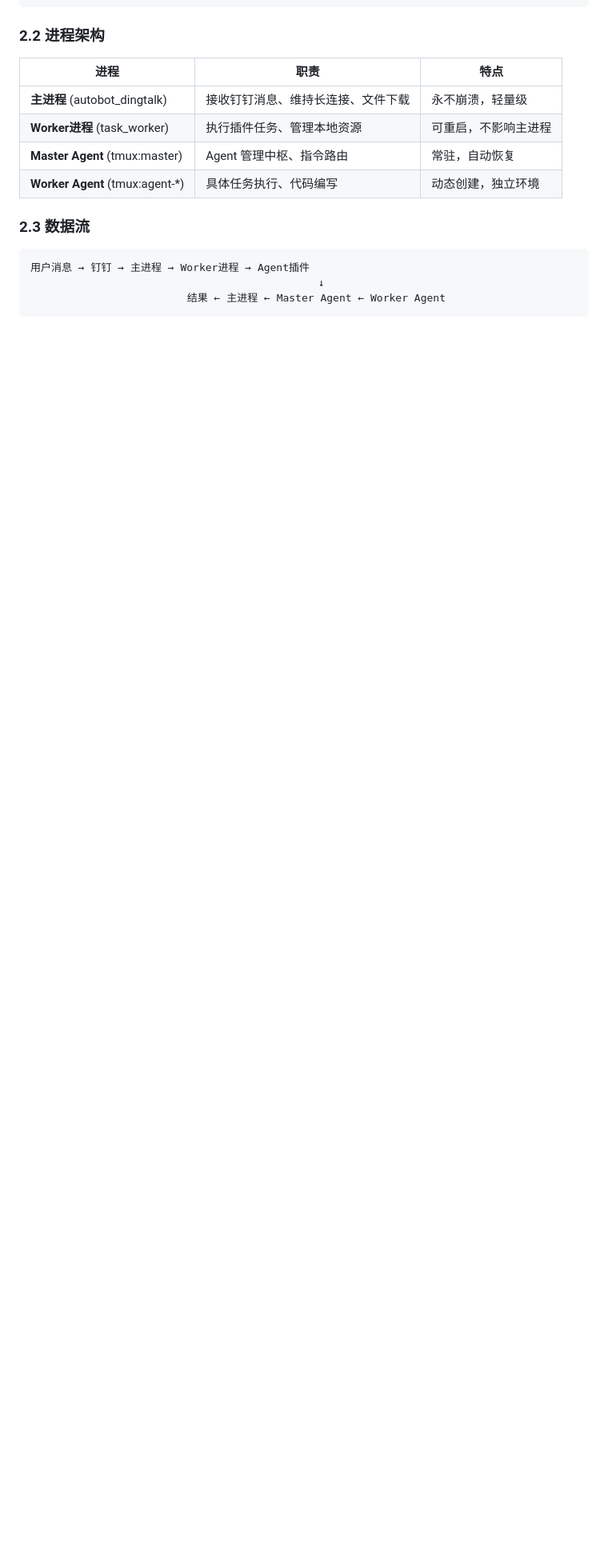
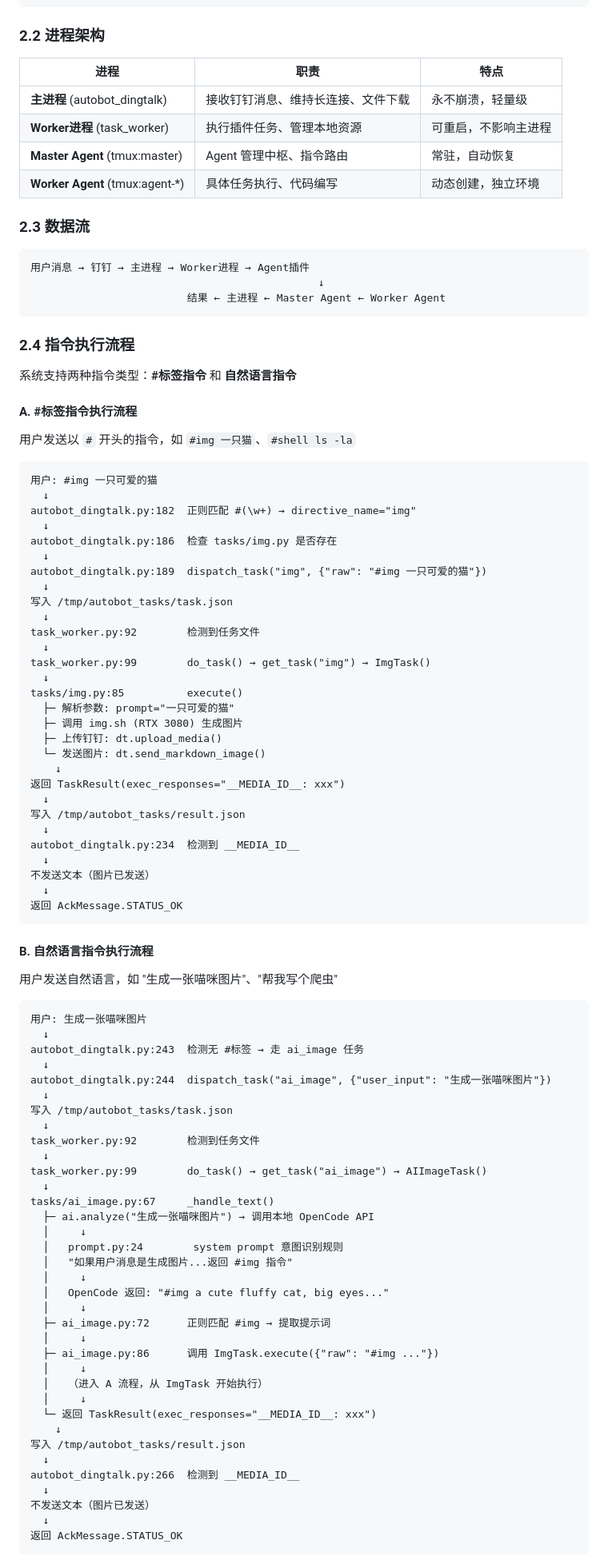
Before and after one commit to quqiufeng/my-agent, a Markdown page: README.md, the part around one of its changes. Shown at 80% size. Rendered like a GitHub page; blank space fills up the shorter version.

Commit message:
docs: 在 README.md 中增加 #标签指令和自然语言指令的完整执行流程
- 新增 2.4 章节：指令执行流程
- A. #标签指令执行流程：从主进程正则匹配到 Worker 执行的完整路径
- B. 自然语言指令执行流程：从意图识别到任务分发的完整路径
- 对比表格：#标签指令 vs 自然语言指令的区别
- 可用 #标签 列表：8 个标签的功能和典型场景

````diff
--- a/README.md
+++ b/README.md
@@ -82,3 +82,86 @@
                                               ↓
                          结果 ← 主进程 ← Master Agent ← Worker Agent
 ```
+
+### 2.4 指令执行流程
+
+系统支持两种指令类型：**#标签指令** 和 **自然语言指令**
+
+#### A. #标签指令执行流程
+
+用户发送以 `#` 开头的指令，如 `#img 一只猫`、`#shell ls -la`
+
+```
+用户: #img 一只可爱的猫
+  ↓
+autobot_dingtalk.py:182  正则匹配 #(\w+) → directive_name="img"
+  ↓
+autobot_dingtalk.py:186  检查 tasks/img.py 是否存在
+  ↓
+autobot_dingtalk.py:189  dispatch_task("img", {"raw": "#img 一只可爱的猫"})
+  ↓
+写入 /tmp/autobot_tasks/task.json
+  ↓
+task_worker.py:92        检测到任务文件
+  ↓
+task_worker.py:99        do_task() → get_task("img") → ImgTask()
+  ↓
+tasks/img.py:85          execute()
+  ├─ 解析参数: prompt="一只可爱的猫"
+  ├─ 调用 img.sh (RTX 3080) 生成图片
+  ├─ 上传钉钉: dt.upload_media()
+  └─ 发送图片: dt.send_markdown_image()
+    ↓
+返回 TaskResult(exec_responses="__MEDIA_ID__: xxx")
+  ↓
+写入 /tmp/autobot_tasks/result.json
+  ↓
+autobot_dingtalk.py:234  检测到 __MEDIA_ID__
+  ↓
+不发送文本（图片已发送）
+  ↓
+返回 AckMessage.STATUS_OK
+```
+
+#### B. 自然语言指令执行流程
+
+用户发送自然语言，如 "生成一张喵咪图片"、"帮我写个爬虫"
+
+```
+用户: 生成一张喵咪图片
+  ↓
+autobot_dingtalk.py:243  检测无 #标签 → 走 ai_image 任务
+  ↓
+autobot_dingtalk.py:244  dispatch_task("ai_image", {"user_input": "生成一张喵咪图片"})
+  ↓
+写入 /tmp/autobot_tasks/task.json
+  ↓
+task_worker.py:92        检测到任务文件
+  ↓
+task_worker.py:99        do_task() → get_task("ai_image") → AIImageTask()
+  ↓
+tasks/ai_image.py:67     _handle_text()
+  ├─ ai.analyze("生成一张喵咪图片") → 调用本地 OpenCode API
+  │     ↓
+  │   prompt.py:24        system prompt 意图识别规则
+  │   "如果用户消息是生成图片...返回 #img 指令"
+  │     ↓
+  │   OpenCode 返回: "#img a cute fluffy cat, big eyes..."
+  │     ↓
+  ├─ ai_image.py:72      正则匹配 #img → 提取提示词
+  │     ↓
+  ├─ ai_image.py:86      调用 ImgTask.execute({"raw": "#img ..."})
+  │     ↓
+  │   （进入 A 流程，从 ImgTask 开始执行）
+  │     ↓
+  └─ 返回 TaskResult(exec_responses="__MEDIA_ID__: xxx")
+    ↓
+写入 /tmp/autobot_tasks/result.json
+  ↓
+autobot_dingtalk.py:266  检测到 __MEDIA_ID__
+  ↓
+不发送文本（图片已发送）
+  ↓
+返回 AckMessage.STATUS_OK
+```
+
````
Also changed, not shown: other parts of README.md (+18 -0 lines).
